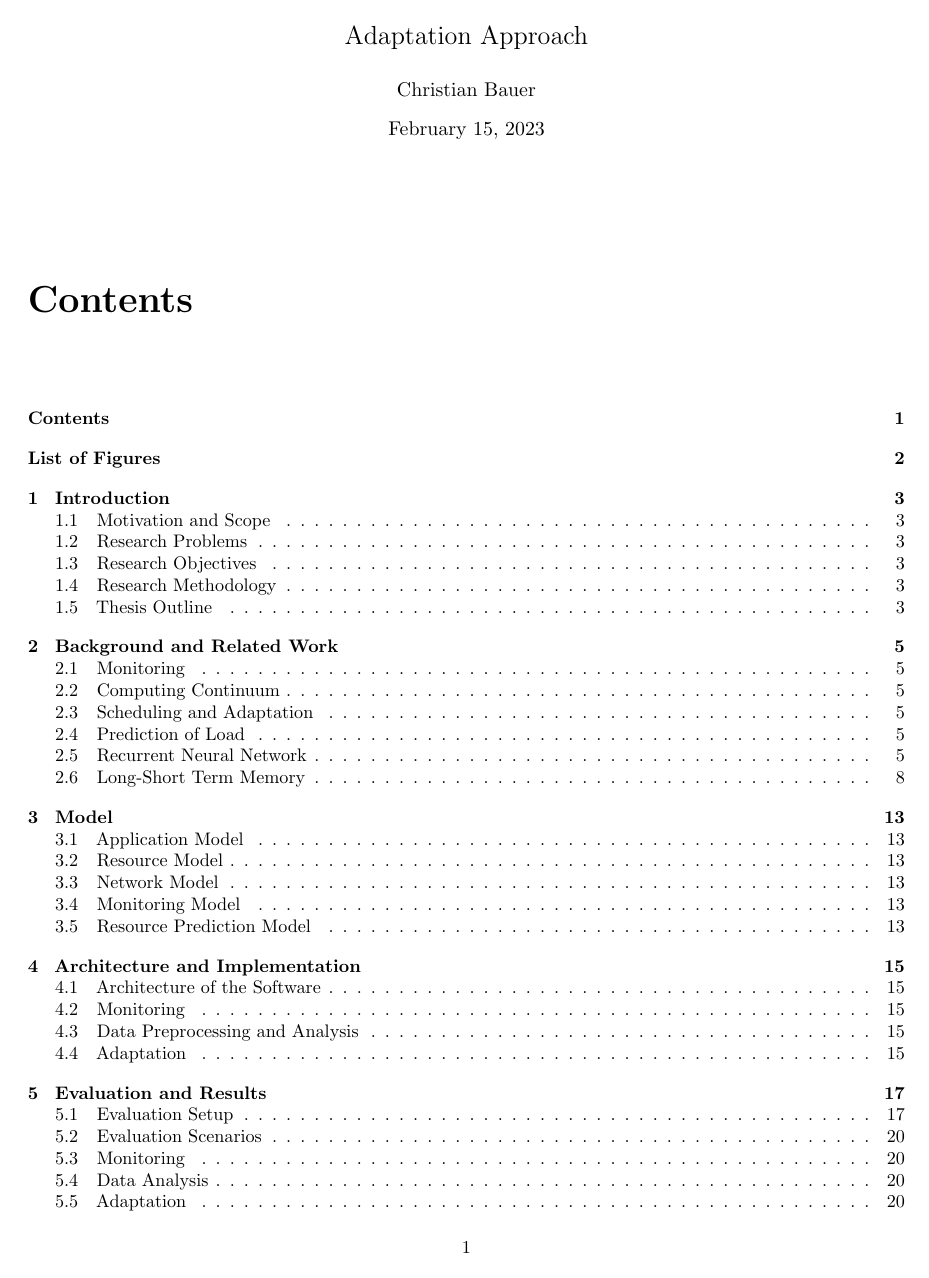
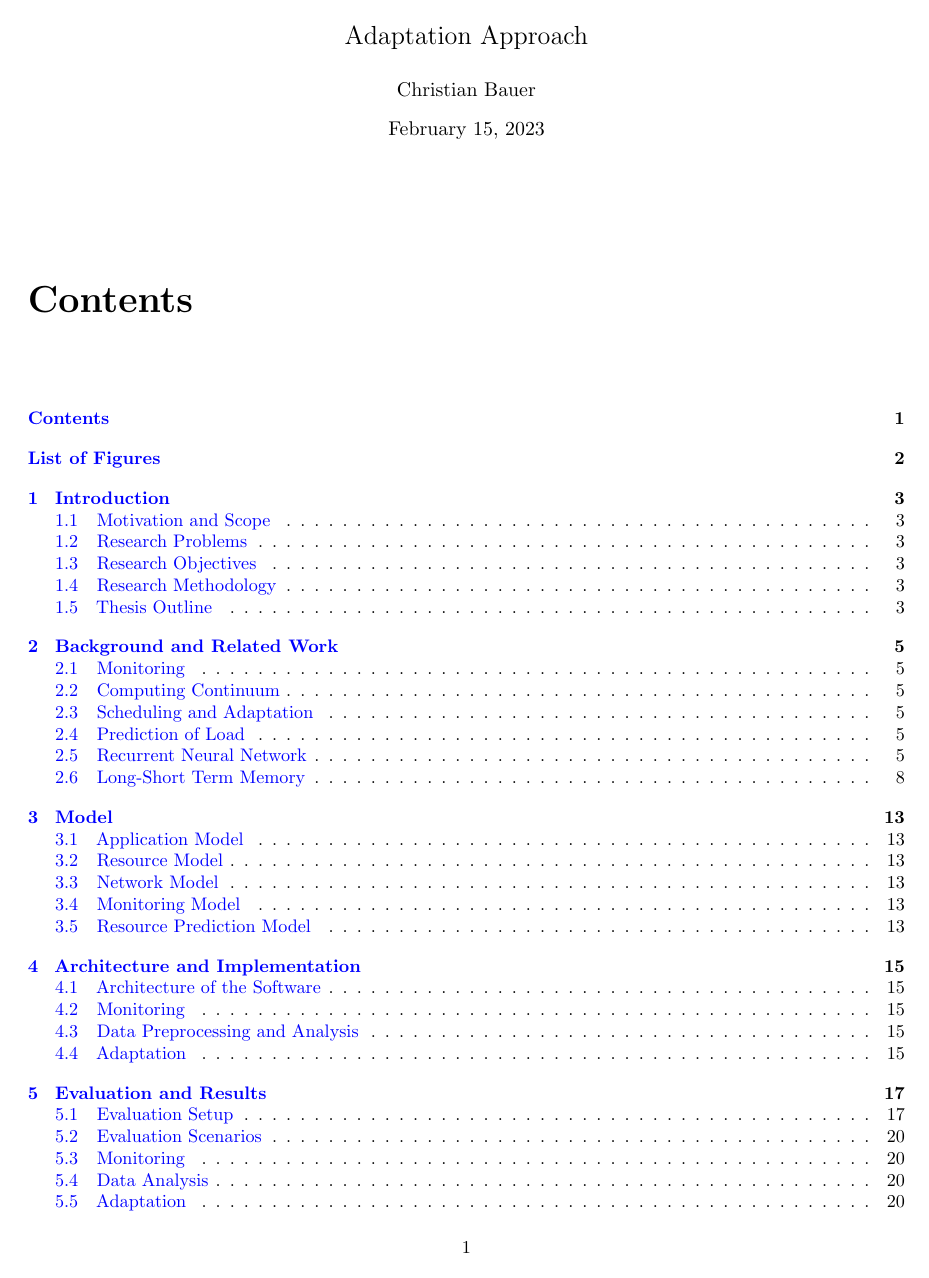
Before and after one commit to MyGodItsFull0fStars/master_thesis_datacloud, a LaTeX thesis (main.tex): page 1 of 23. Compiled offline with pdfLaTeX.

Commit message:
Changed colour of internal links

```diff
--- a/main.tex
+++ b/main.tex
@@ -21,9 +21,10 @@
 % \usepackage{trimspaces}               % required for SVG package
 % \usepackage{svg}  % used to include SVGs
 
-\usepackage{color}                    % Creates coloured text and background
-\usepackage[colorlinks=true,
-		     allcolors=black]{hyperref}
+\usepackage{xcolor}                    % Creates coloured text and background
+\usepackage[colorlinks=true, urlcolor=cyan, filecolor=green, linkcolor=blue]{hyperref}
+% \usepackage[colorlinks=true,
+% 		     allcolors=black]{hyperref}
 \usepackage{hyperref}
 %  \usepackage{titling}
 
```
